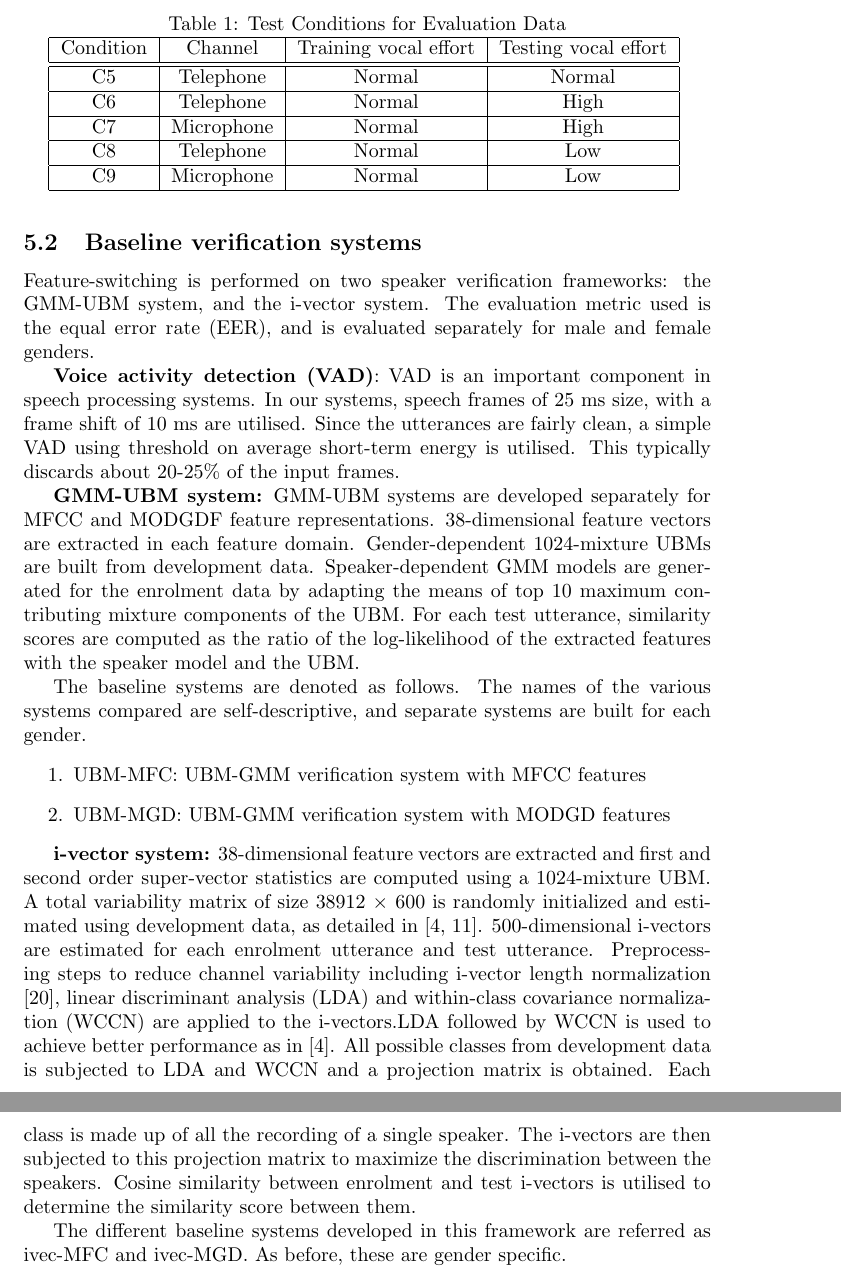
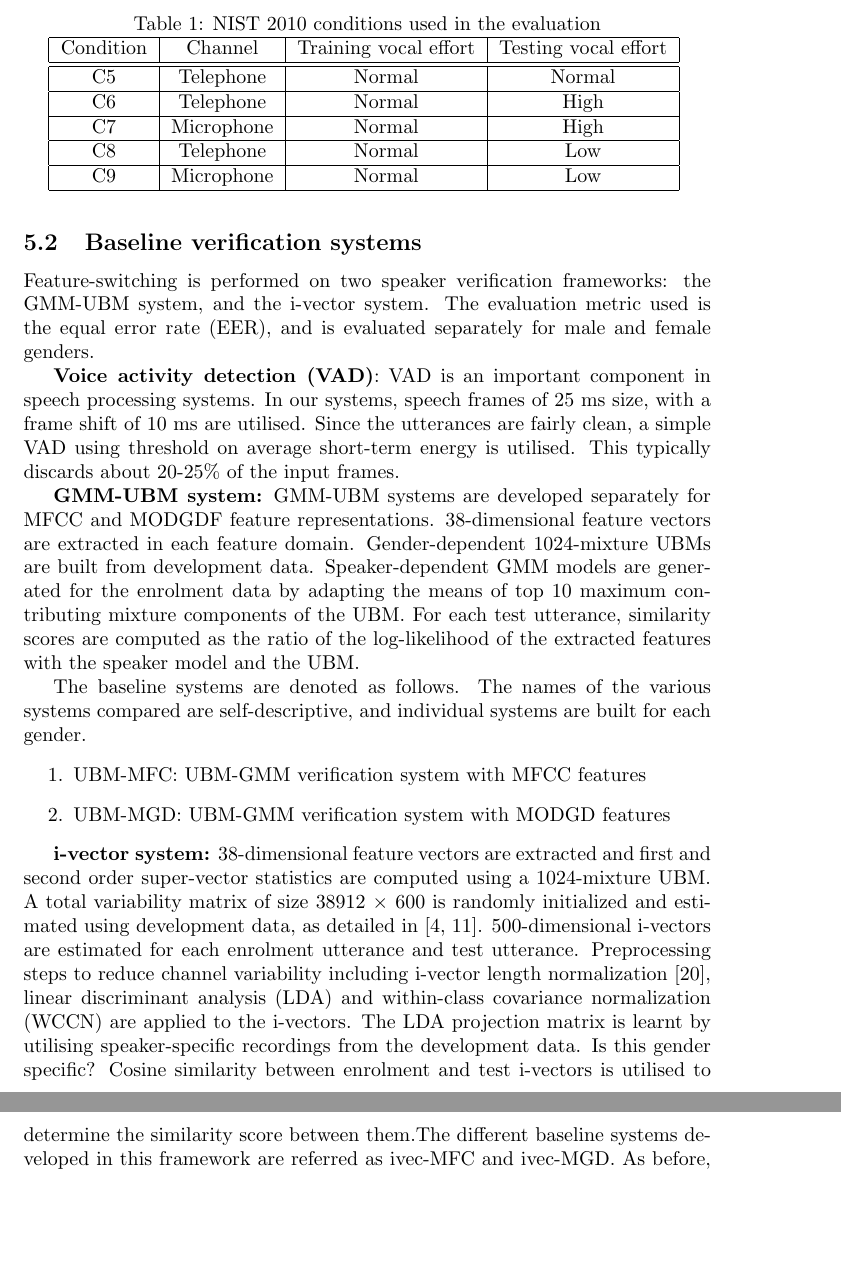
Before and after one commit to padmanrajan/feature-switching, a LaTeX document (rewrite.tex): two parts of pages 9 and 10 of 15, joined at a grey line, cut at the place of the change, the shorter picture padded with empty space. Compiled offline with pdfLaTeX.

Commit message:
modified:   rewrite.tex 	Still making changes. Saranya has to cross check the table EERs again. 	Typos are still present.

```diff
--- a/rewrite.tex
+++ b/rewrite.tex
@@ -444,7 +448,7 @@ from SRE99, SRE03, SRE04, SRE05, SRE06, SRE08, and SRE08-extended data.
 
 \begin{table}[h!tb]
 \centering
-\caption{Test Conditions for Evaluation Data}
+\caption{NIST 2010 conditions used in the evaluation}
 \begin{tabular}{|c|c|c|c|}
 \hline
 Condition & Channel & Training vocal effort & Testing vocal effort \\
@@ -484,30 +488,23 @@ as the ratio of the log-likelihood of the extracted features with the speaker
 model and the UBM.
 
 The baseline systems are denoted as follows. The names of the various systems
-compared are self-descriptive, and separate systems are built for each gender.
+compared are self-descriptive, and individual systems are built for each gender.
 \begin{enumerate}
 \item UBM-MFC: UBM-GMM verification system with MFCC features
 \item UBM-MGD: UBM-GMM verification system with MODGD features
 \end{enumerate}
 
 \textbf{i-vector system:}
-38-dimensional feature vectors are extracted and first and
- second order super-vector statistics are computed using a
- 1024-mixture UBM. A total variability matrix of size 38912
- $\times$ 600 is randomly initialized and estimated using
- development data, as detailed in \cite{dehak_ivector, kenny_JFA}.
-500-dimensional i-vectors are estimated for each enrolment
-utterance and test utterance. Preprocessing steps to reduce
-channel variability including i-vector length normalization
-\cite{garciaRomero}, linear discriminant analysis (LDA) and
-within-class covariance normalization (WCCN) are applied to the
-i-vectors.%What is the data used to estimate the LDA and WCCN matrices?
-LDA followed by WCCN is used to achieve better performance as in \cite{dehak_ivector}.
-All possible classes from development data is subjected to LDA and WCCN and a projection
-matrix is obtained. Each class is made up of all the recording of a single speaker. The
-i-vectors are then subjected to this projection matrix to maximize the discrimination
-between the speakers. Cosine similarity between enrolment and test i-vectors is
-utilised to determine the similarity score between them.
-
-The different baseline systems developed in this framework are referred as
-ivec-MFC and ivec-MGD. As before, these are gender specific.
+38-dimensional feature vectors are extracted and first and second order
+super-vector statistics are computed using a 1024-mixture UBM. A total
+variability matrix of size 38912 $\times$ 600 is randomly initialized and
+estimated using development data, as detailed in \cite{dehak_ivector,
+kenny_JFA}.  500-dimensional i-vectors are estimated for each enrolment
+utterance and test utterance. Preprocessing steps to reduce channel variability
+including i-vector length normalization \cite{garciaRomero}, linear discriminant
+analysis (LDA) and within-class covariance normalization (WCCN) are applied to
+the i-vectors.  The LDA projection matrix is learnt by utilising
+speaker-specific recordings from the development data. Is this gender specific?
+Cosine similarity between enrolment and test i-vectors is utilised to determine
+the similarity score between them.The different baseline systems developed in
+this framework are referred as ivec-MFC and ivec-MGD. As before, these are
```
Also changed, not shown: rewrite.tex (64 more changed lines).
